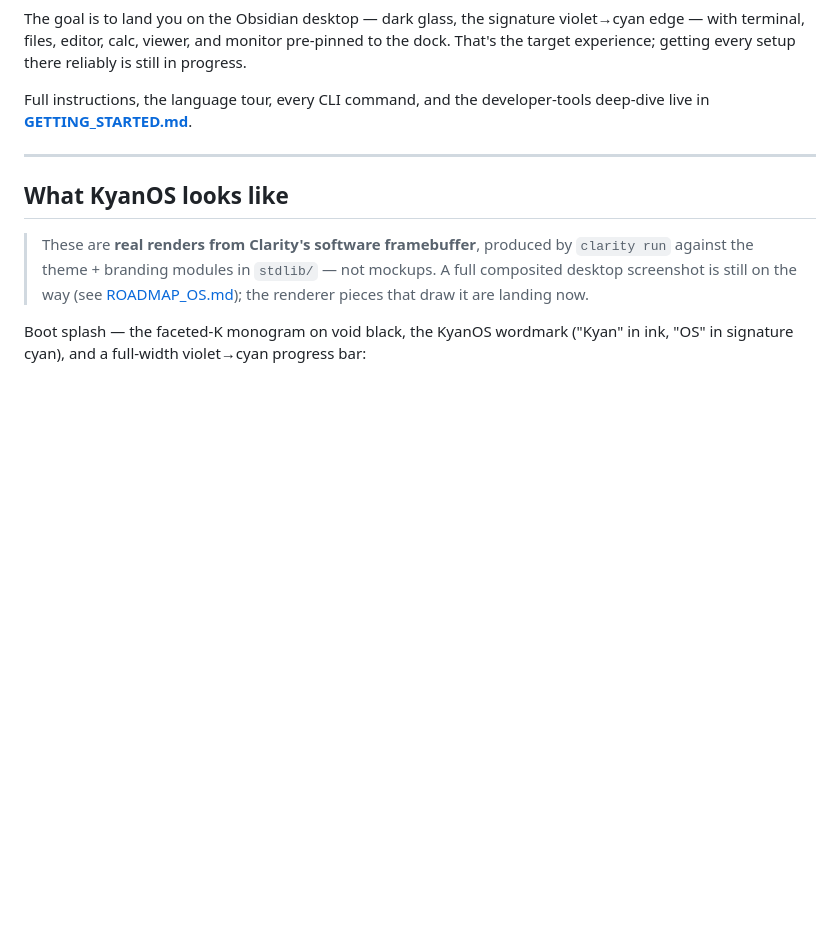
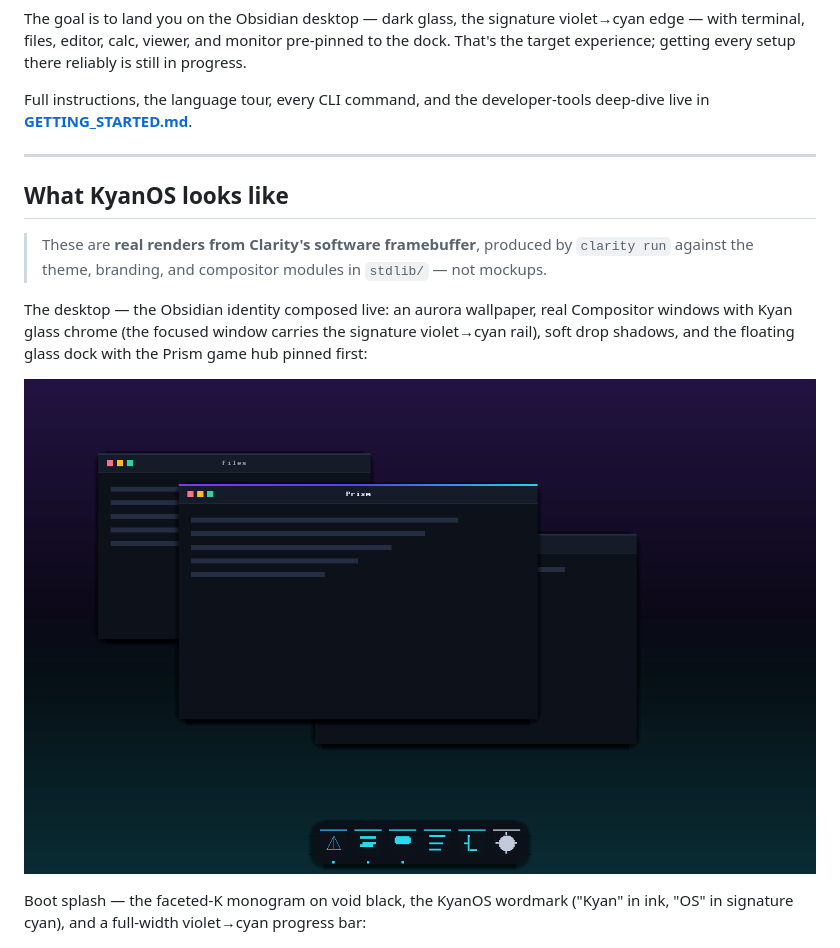
Before and after one commit to monkdim/Clarity, a Markdown page: README.md, the part around the change. Drawn GitHub-style; pictures changed too: website/screenshots/kyan_desktop.png (added); blank space fills up the shorter version.

```diff
--- a/README.md
+++ b/README.md
@@ -105,7 +105,11 @@ Full instructions, the language tour, every CLI command, and the developer-tools
 
 ## What KyanOS looks like
 
-> These are **real renders from Clarity's software framebuffer**, produced by `clarity run` against the theme + branding modules in `stdlib/` — not mockups. A full composited desktop screenshot is still on the way (see [ROADMAP_OS.md](ROADMAP_OS.md)); the renderer pieces that draw it are landing now.
+> These are **real renders from Clarity's software framebuffer**, produced by `clarity run` against the theme, branding, and compositor modules in `stdlib/` — not mockups.
+
+The desktop — the Obsidian identity composed live: an aurora wallpaper, real Compositor windows with Kyan glass chrome (the focused window carries the signature violet→cyan rail), soft drop shadows, and the floating glass dock with the Prism game hub pinned first:
+
+![KyanOS desktop — Obsidian](https://raw.githubusercontent.com/monkdim/Clarity/main/website/screenshots/kyan_desktop.png)
 
 Boot splash — the faceted-K monogram on void black, the KyanOS wordmark ("Kyan" in ink, "OS" in signature cyan), and a full-width violet→cyan progress bar:
 
```
Also changed, not shown: 9 other files.
